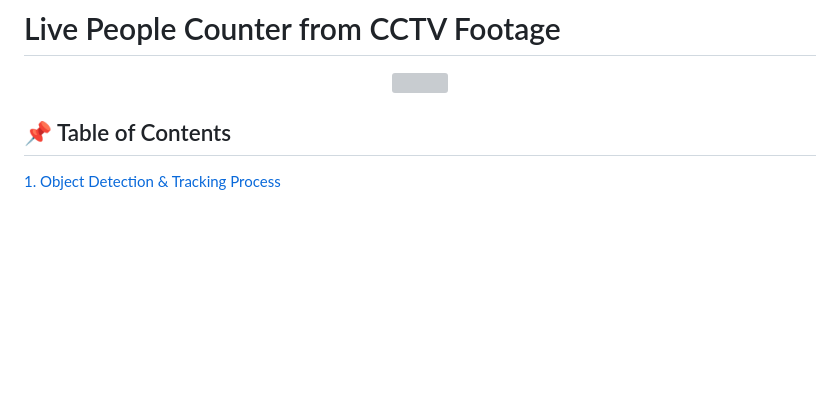
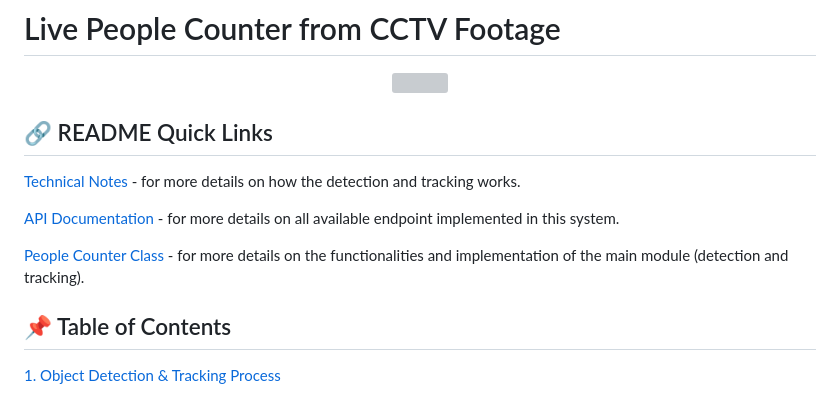
Before and after one commit to adityojulian/live-people-counter, a Markdown page: README.md, the part around the change. Rendered like a GitHub page; blank space fills up the shorter version; grey boxes are pictures that could not be loaded.

Commit message:
added quick links on readme

```diff
--- a/README.md
+++ b/README.md
@@ -1,5 +1,12 @@
 # Live People Counter from CCTV Footage
 <p align="center"><img align="center" width="700" src="./assets/dashboard.png"></p>
+
+## 🔗 README Quick Links
+[Technical Notes](./TECHNICAL_README.md) - for more details on how the detection and tracking works.
+
+[API Documentation](//API_README.md) - for more details on all available endpoint implemented in this system.
+
+[People Counter Class](./modules/README.md) - for more details on the functionalities and implementation of the main module (detection and tracking).
 
 ## 📌 Table of Contents
 [1. Object Detection & Tracking Process](#1-object-detection--tracking-process)
```
Also changed, not shown: TECHNICAL_README.md (+3 -5 lines).
